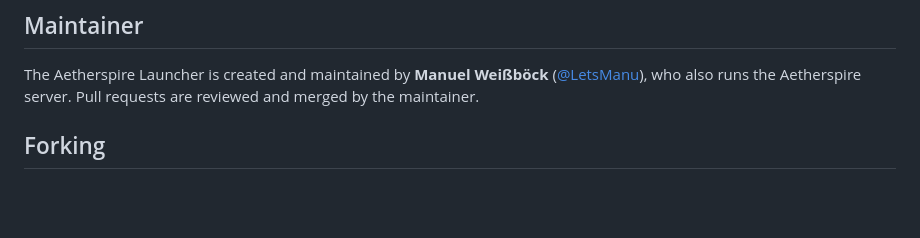
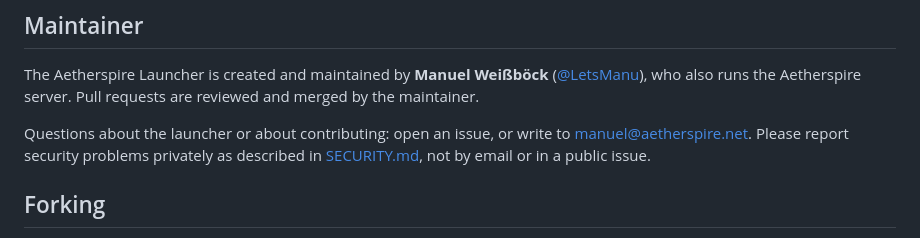
Before and after one commit to aetherspire-mc/launcher, a Markdown page: README.md, the part around the change. GitHub-like rendering; blank space fills up the shorter version.

Commit message:
docs: how to reach the maintainer with questions

```diff
--- a/README.md
+++ b/README.md
@@ -147,6 +147,10 @@ The Aetherspire Launcher is created and maintained by **Manuel Weißböck**
 ([@LetsManu](https://github.com/LetsManu)), who also runs the Aetherspire server. Pull
 requests are reviewed and merged by the maintainer.
 
+Questions about the launcher or about contributing: open an issue, or write to
+[manuel@aetherspire.net](mailto:manuel@aetherspire.net). Please report security problems
+privately as described in [SECURITY.md](SECURITY.md), not by email or in a public issue.
+
 ## Forking
 
 This project is MIT licensed (see [LICENSE](LICENSE)), which means you are free to fork
```
Also changed, not shown: CONTRIBUTING.md (+5 -0 lines).
